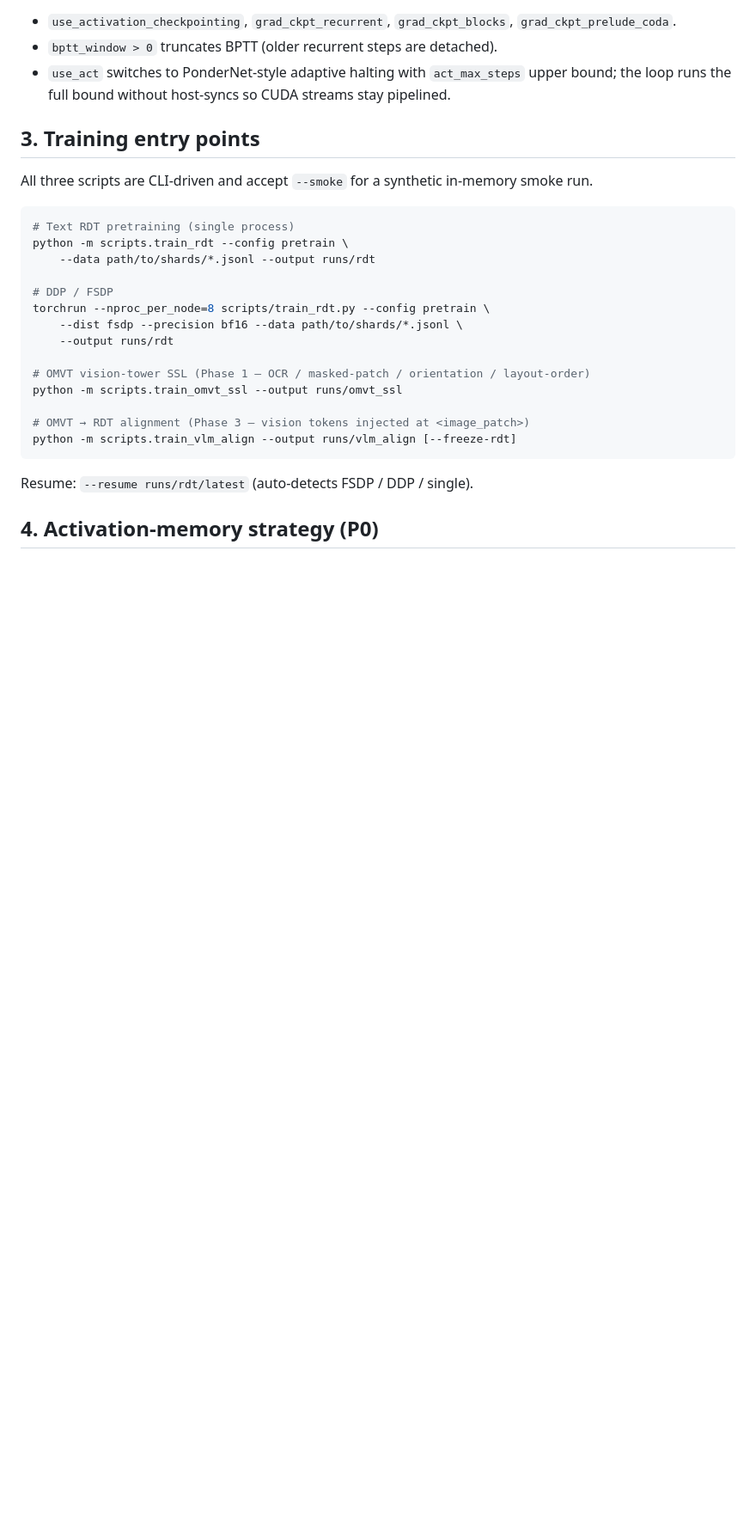
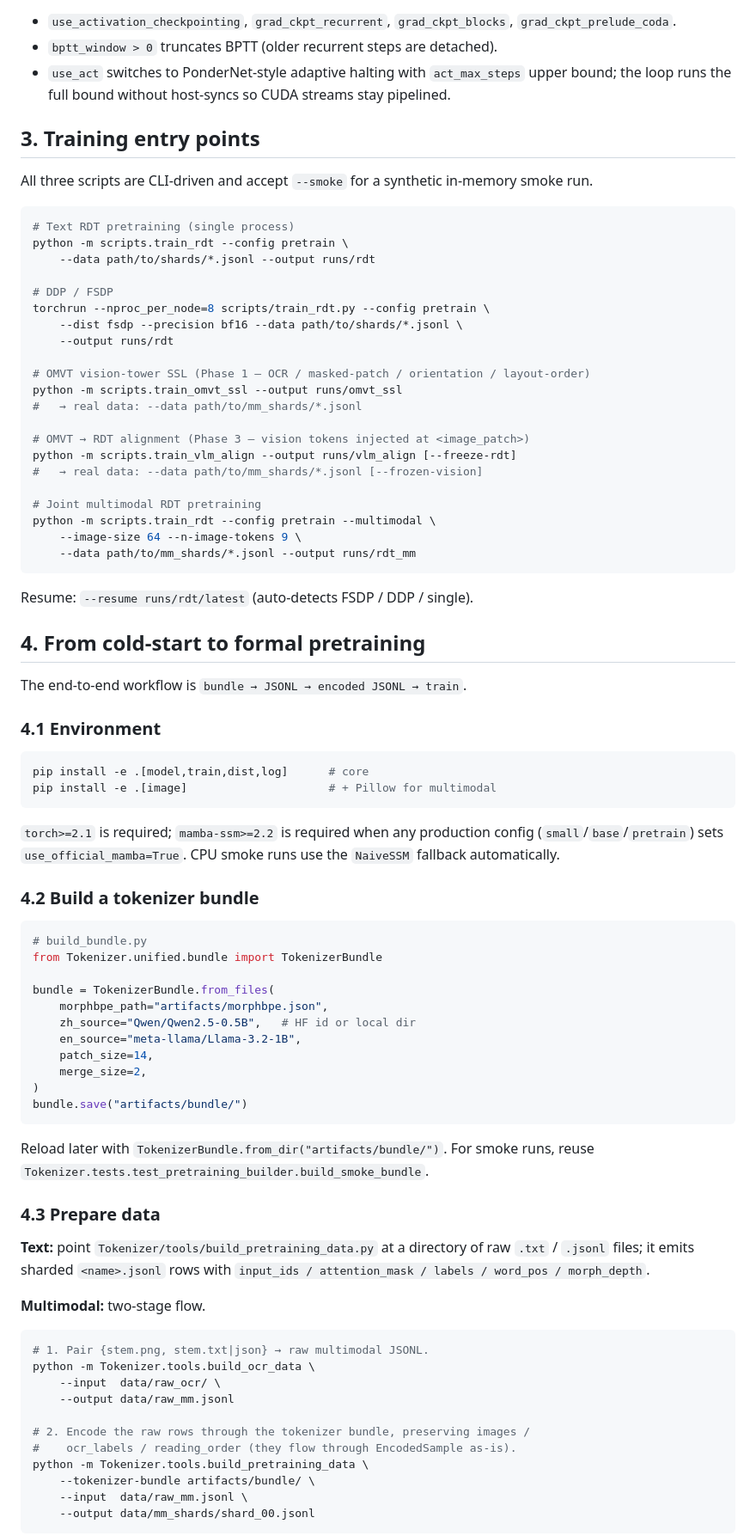
Before and after one commit to KeikaJames/LLM4MGLIAN, a Markdown page: Model/README.md, the part around one of its changes. Shown at 86% size. GitHub-like rendering; blank space fills up the shorter version.

````diff
--- a/Model/README.md
+++ b/Model/README.md
@@ -75,11 +76,73 @@ torchrun --nproc_per_node=8 scripts/train_rdt.py --config pretrain \
 
 # OMVT vision-tower SSL (Phase 1 — OCR / masked-patch / orientation / layout-order)
 python -m scripts.train_omvt_ssl --output runs/omvt_ssl
+#   → real data: --data path/to/mm_shards/*.jsonl
 
 # OMVT → RDT alignment (Phase 3 — vision tokens injected at <image_patch>)
 python -m scripts.train_vlm_align --output runs/vlm_align [--freeze-rdt]
+#   → real data: --data path/to/mm_shards/*.jsonl [--frozen-vision]
+
+# Joint multimodal RDT pretraining
+python -m scripts.train_rdt --config pretrain --multimodal \
+    --image-size 64 --n-image-tokens 9 \
+    --data path/to/mm_shards/*.jsonl --output runs/rdt_mm
 ```
 
 Resume: `--resume runs/rdt/latest` (auto-detects FSDP / DDP / single).
 
-## 4. Activation-memory strategy (P0)
+## 4. From cold-start to formal pretraining
+
+The end-to-end workflow is `bundle → JSONL → encoded JSONL → train`.
+
+### 4.1 Environment
+
+```bash
+pip install -e .[model,train,dist,log]      # core
+pip install -e .[image]                     # + Pillow for multimodal
+```
+
+`torch>=2.1` is required; `mamba-ssm>=2.2` is required when any production
+config (`small`/`base`/`pretrain`) sets `use_official_mamba=True`. CPU
+smoke runs use the `NaiveSSM` fallback automatically.
+
+### 4.2 Build a tokenizer bundle
+
+```python
+# build_bundle.py
+from Tokenizer.unified.bundle import TokenizerBundle
+
+bundle = TokenizerBundle.from_files(
+    morphbpe_path="artifacts/morphbpe.json",
+    zh_source="Qwen/Qwen2.5-0.5B",   # HF id or local dir
+    en_source="meta-llama/Llama-3.2-1B",
+    patch_size=14,
+    merge_size=2,
+)
+bundle.save("artifacts/bundle/")
+```
+
+Reload later with `TokenizerBundle.from_dir("artifacts/bundle/")`. For
+smoke runs, reuse `Tokenizer.tests.test_pretraining_builder.build_smoke_bundle`.
+
+### 4.3 Prepare data
+
+**Text:** point `Tokenizer/tools/build_pretraining_data.py` at a directory
+of raw `.txt` / `.jsonl` files; it emits sharded `<name>.jsonl` rows with
+`input_ids / attention_mask / labels / word_pos / morph_depth`.
+
+**Multimodal:** two-stage flow.
+
+```bash
+# 1. Pair {stem.png, stem.txt|json} → raw multimodal JSONL.
+python -m Tokenizer.tools.build_ocr_data \
+    --input  data/raw_ocr/ \
+    --output data/raw_mm.jsonl
+
+# 2. Encode the raw rows through the tokenizer bundle, preserving images /
+#    ocr_labels / reading_order (they flow through EncodedSample as-is).
+python -m Tokenizer.tools.build_pretraining_data \
+    --tokenizer-bundle artifacts/bundle/ \
+    --input  data/raw_mm.jsonl \
+    --output data/mm_shards/shard_00.jsonl
+```
+
````
Also changed, not shown: other parts of Model/README.md (+56 -6 lines).
